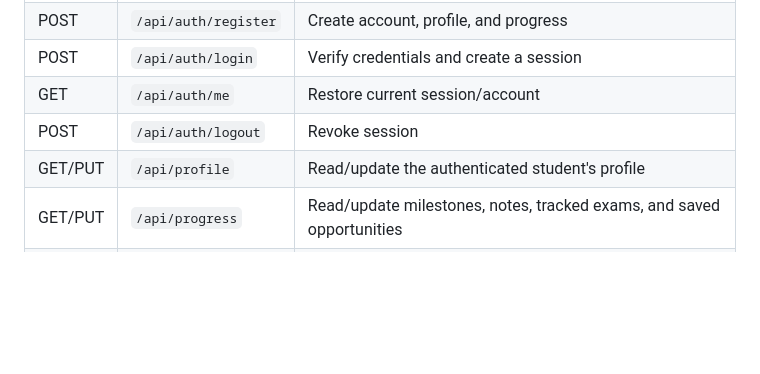
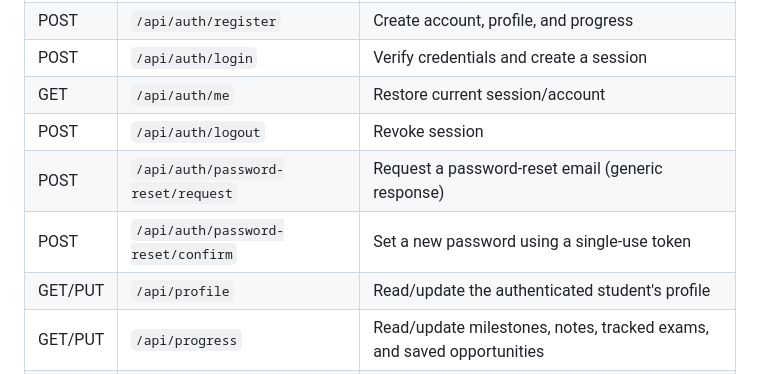
Before and after one commit to sravansaiboyina-art/career-navigator, a Markdown page: README.md, the part around the change. Drawn GitHub-style; blank space fills up the shorter version.

Commit message:
Document password reset API routes

```diff
--- a/README.md
+++ b/README.md
@@ -101,6 +101,8 @@ npm run build --prefix "career navigator"
 | POST | `/api/auth/login` | Verify credentials and create a session |
 | GET | `/api/auth/me` | Restore current session/account |
 | POST | `/api/auth/logout` | Revoke session |
+| POST | `/api/auth/password-reset/request` | Request a password-reset email (generic response) |
+| POST | `/api/auth/password-reset/confirm` | Set a new password using a single-use token |
 | GET/PUT | `/api/profile` | Read/update the authenticated student's profile |
 | GET/PUT | `/api/progress` | Read/update milestones, notes, tracked exams, and saved opportunities |
 | POST | `/api/ai/chat` | Server-side Gemini proxy when configured |
```
